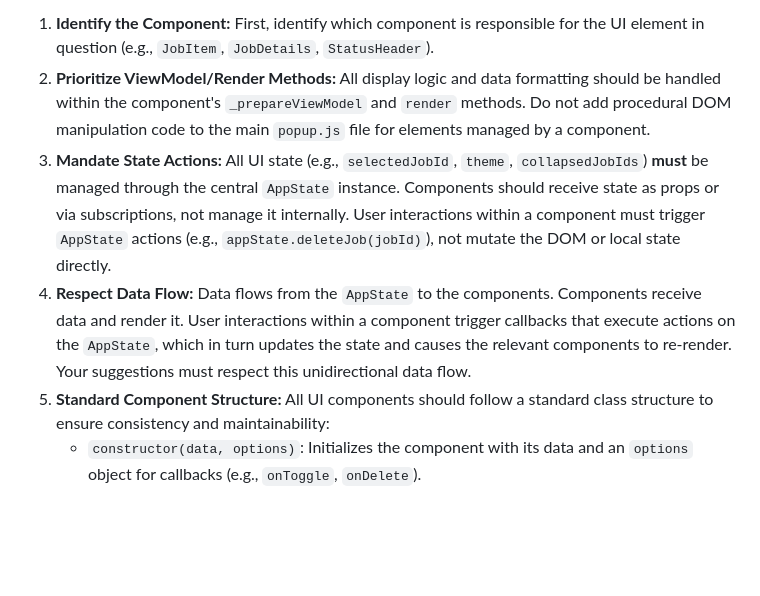
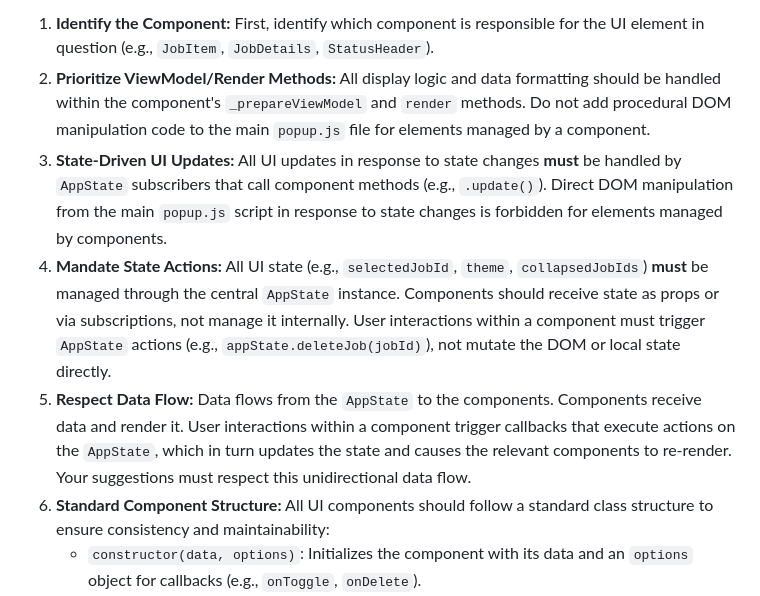
Before and after one commit to milllan/upwork-job-monitor, a Markdown page: CLAUDE.md, the part around the change printed below. Rendered like a GitHub page; blank space fills up the shorter version.

```diff
--- a/CLAUDE.md
+++ b/CLAUDE.md
@@ -34,9 +35,10 @@ The project's UI is built using a component-based architecture with a central st
 
 1.  **Identify the Component:** First, identify which component is responsible for the UI element in question (e.g., `JobItem`, `JobDetails`, `StatusHeader`).
 2.  **Prioritize ViewModel/Render Methods:** All display logic and data formatting should be handled within the component's `_prepareViewModel` and `render` methods. Do not add procedural DOM manipulation code to the main `popup.js` file for elements managed by a component.
-3.  **Mandate State Actions:** All UI state (e.g., `selectedJobId`, `theme`, `collapsedJobIds`) **must** be managed through the central `AppState` instance. Components should receive state as props or via subscriptions, not manage it internally. User interactions within a component must trigger `AppState` actions (e.g., `appState.deleteJob(jobId)`), not mutate the DOM or local state directly.
-4.  **Respect Data Flow:** Data flows from the `AppState` to the components. Components receive data and render it. User interactions within a component trigger callbacks that execute actions on the `AppState`, which in turn updates the state and causes the relevant components to re-render. Your suggestions must respect this unidirectional data flow.
-5.  **Standard Component Structure:** All UI components should follow a standard class structure to ensure consistency and maintainability:
+3.  **State-Driven UI Updates:** All UI updates in response to state changes **must** be handled by `AppState` subscribers that call component methods (e.g., `.update()`). Direct DOM manipulation from the main `popup.js` script in response to state changes is forbidden for elements managed by components.
+4.  **Mandate State Actions:** All UI state (e.g., `selectedJobId`, `theme`, `collapsedJobIds`) **must** be managed through the central `AppState` instance. Components should receive state as props or via subscriptions, not manage it internally. User interactions within a component must trigger `AppState` actions (e.g., `appState.deleteJob(jobId)`), not mutate the DOM or local state directly.
+5.  **Respect Data Flow:** Data flows from the `AppState` to the components. Components receive data and render it. User interactions within a component trigger callbacks that execute actions on the `AppState`, which in turn updates the state and causes the relevant components to re-render. Your suggestions must respect this unidirectional data flow.
+6.  **Standard Component Structure:** All UI components should follow a standard class structure to ensure consistency and maintainability:
     -   `constructor(data, options)`: Initializes the component with its data and an `options` object for callbacks (e.g., `onToggle`, `onDelete`).
     -   `render()`: The public method that creates and returns the component's fully populated DOM element.
     -   `_prepareViewModel()`: A private method that transforms raw data into a display-ready object.
```
Also changed, not shown: other parts of CLAUDE.md (+16 -14 lines).
